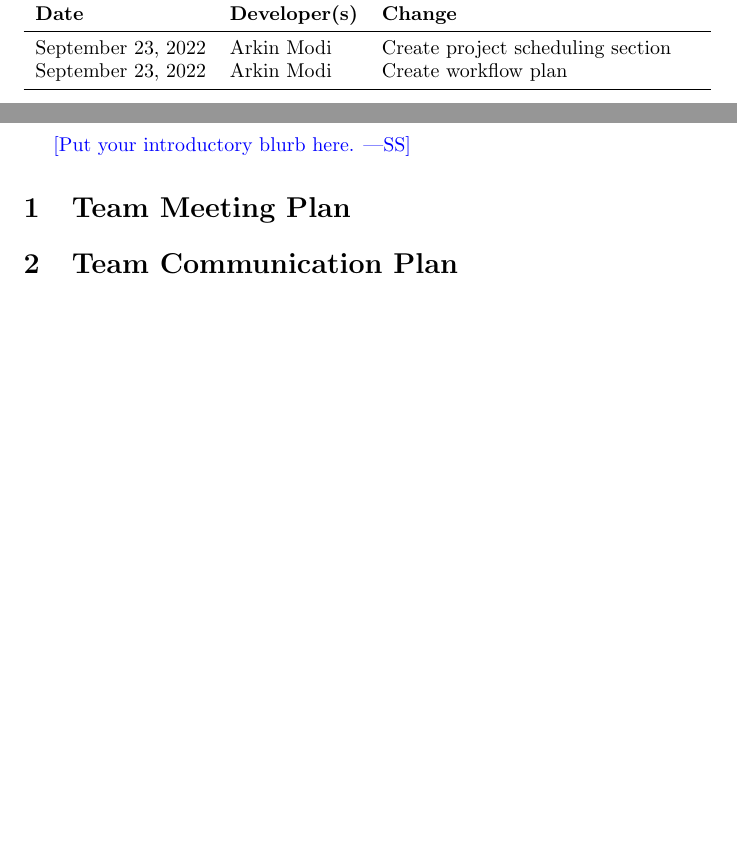
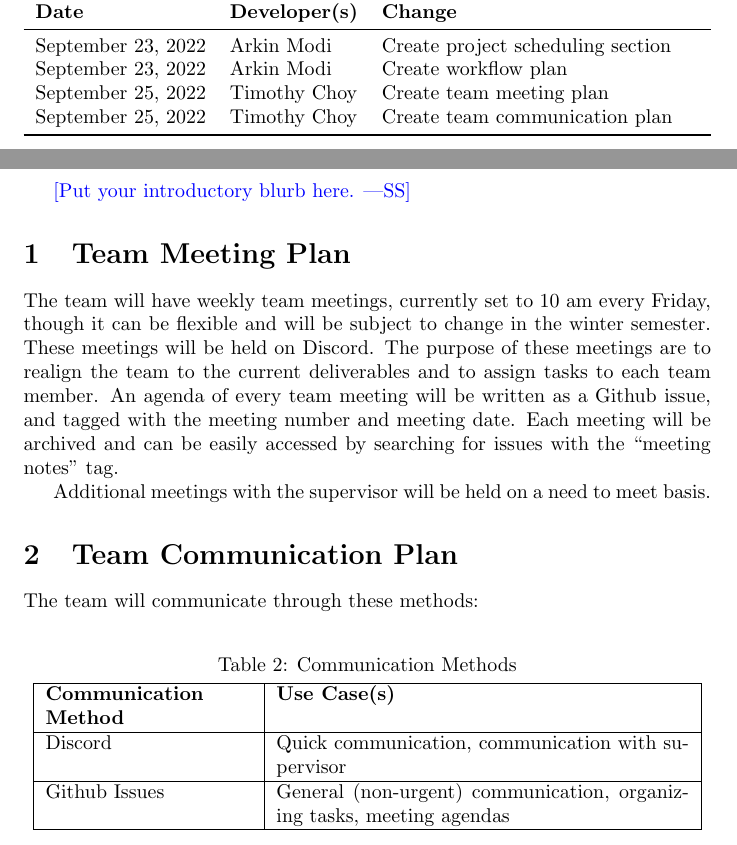
Before and after one commit to arkinmodi/project-sayyara, a LaTeX document (docs/DevelopmentPlan/DevelopmentPlan.tex): two parts of pages 1 and 2 of 4 before the commit and two parts of pages 1 and 2 of 5 after it, joined at a grey line, cut so that both start at the same text, the shorter picture padded with empty space. Compiled offline with pdfLaTeX.

Commit message:
Add team meeting plan and communication plan

```diff
--- a/docs/DevelopmentPlan/DevelopmentPlan.tex
+++ b/docs/DevelopmentPlan/DevelopmentPlan.tex
@@ -23,6 +23,8 @@
 \midrule
 September 23, 2022 & Arkin Modi & Create project scheduling section\\
 September 23, 2022 & Arkin Modi & Create workflow plan\\
+September 25, 2022 & Timothy Choy & Create team meeting plan \\
+September 25, 2022 & Timothy Choy & Create team communication plan \\
 \bottomrule
 \end{tabularx}
 \end{table}
@@ -35,7 +37,33 @@ September 23, 2022 & Arkin Modi & Create workflow plan\\
 
 \section{Team Meeting Plan}
 
+The team will have weekly team meetings, currently set to 10 am every Friday, though it can be
+flexible and will be subject to change in the winter semester. These meetings will be held on
+Discord. The purpose of these meetings are to realign the team to the current deliverables and to
+assign tasks to each team member. An agenda of every team meeting will be written as a Github
+issue, and tagged with the meeting number and meeting date. Each meeting will be archived and can
+be easily accessed by searching for issues with the ``meeting notes'' tag.
+
+Additional meetings with the supervisor will be held on a need to meet basis.
+
 \section{Team Communication Plan}
+
+The team will communicate through these methods:
+
+\begin{table}[H]
+	\centering
+	\caption{Communication Methods}
+	\vspace{5pt}
+	\begin{tabular}{|p{0.3\textwidth}|p{0.6\textwidth}|}
+		\hline
+		\textbf{Communication Method} & \textbf{Use Case(s)} \\
+		\hline
+		Discord & Quick communication, communication with supervisor \\
+		\hline
+		Github Issues & General (non-urgent) communication, organizing tasks, meeting agendas \\
+		\hline
+	\end{tabular}
+\end{table}
 
 \section{Team Member Roles}
 
```
